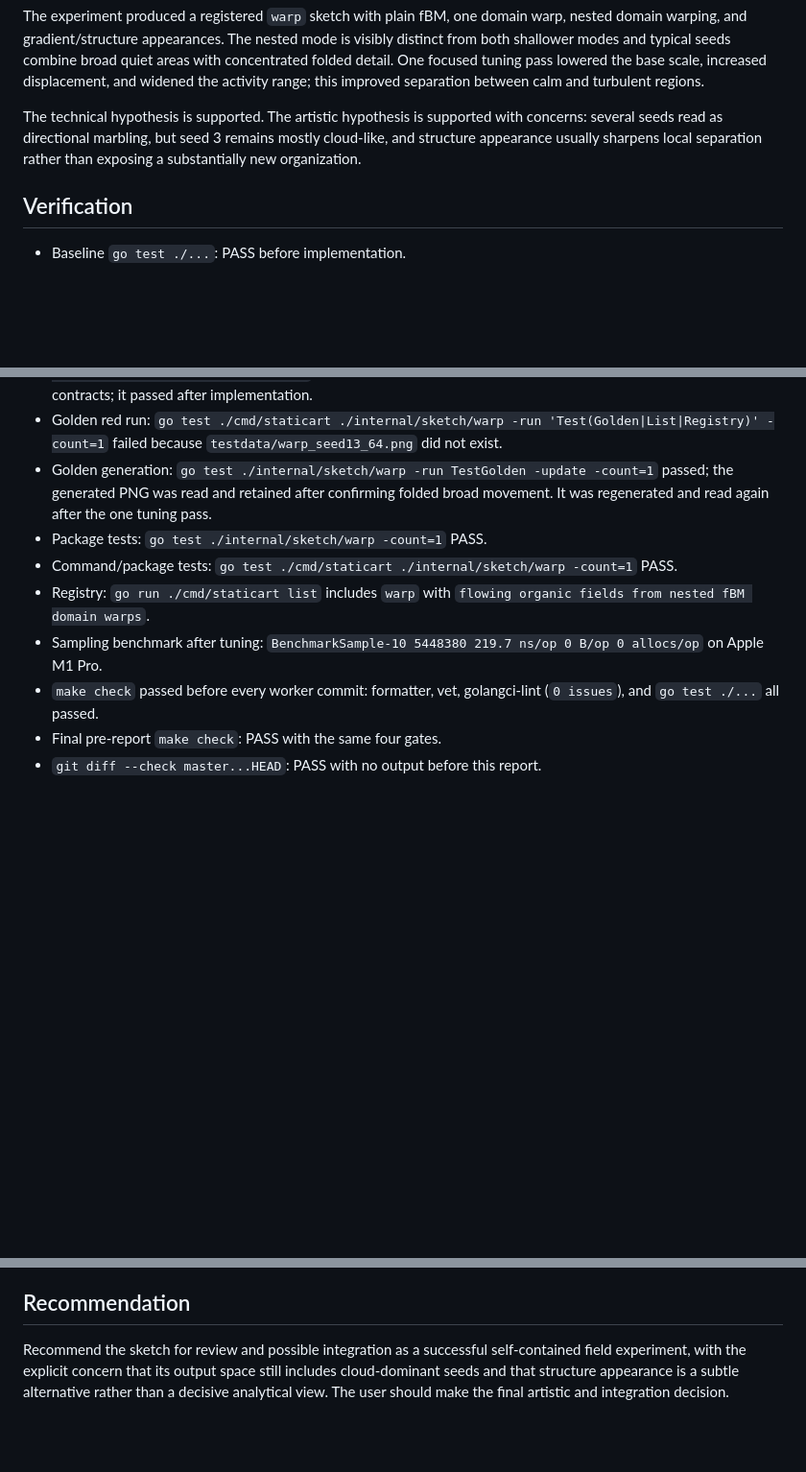
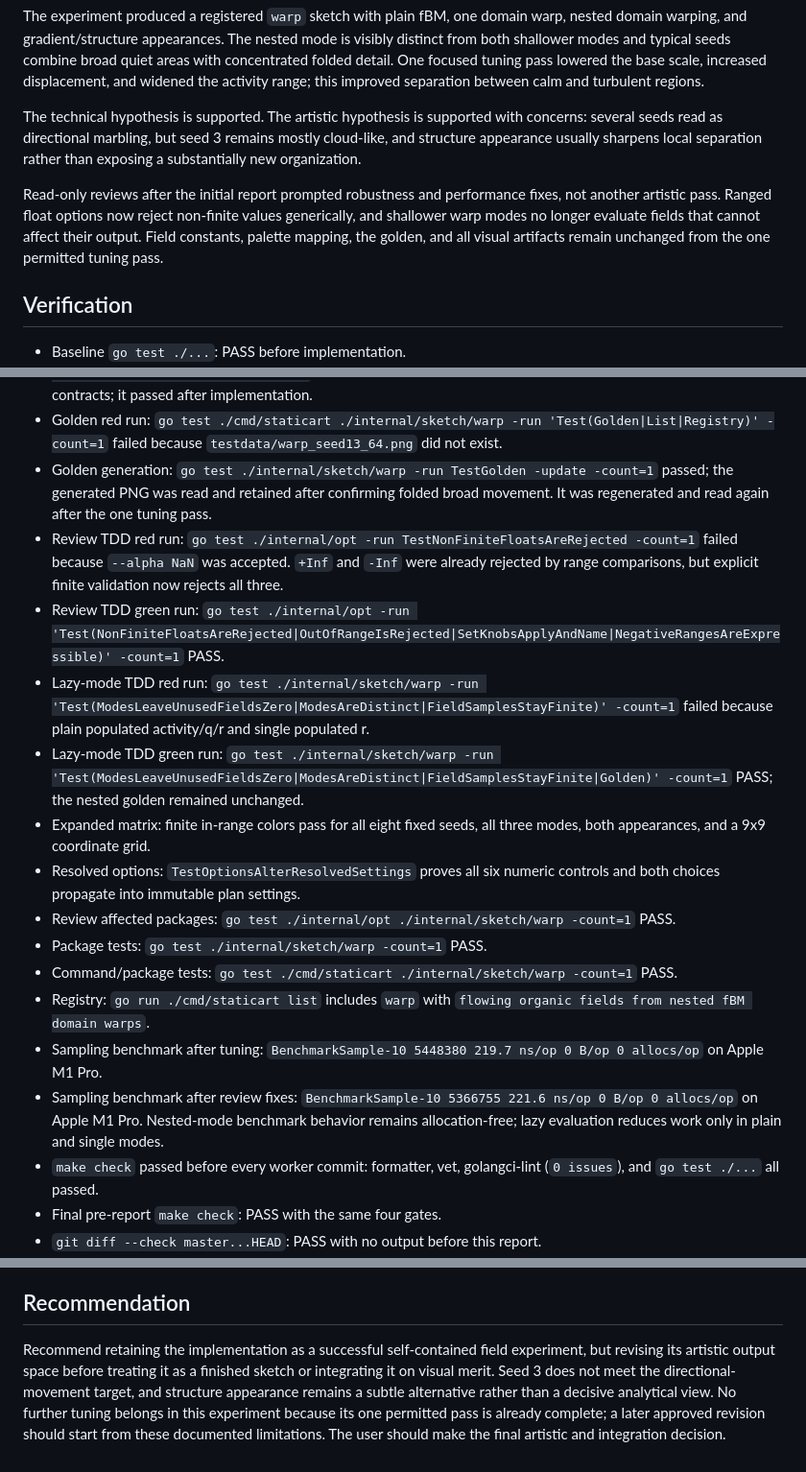
Before and after one commit to jaminalder/go-graphics, a Markdown page: experiments/warp-nested-fbm/result.md, 3 parts joined by grey strips. Shown at 96% size. Rendered like a GitHub page; blank space fills up the shorter version.

Commit message:
docs: update warp review results

```diff
--- a/experiments/warp-nested-fbm/result.md
+++ b/experiments/warp-nested-fbm/result.md
@@ -21,6 +21,12 @@ with concerns: several seeds read as directional marbling, but seed 3 remains
 mostly cloud-like, and structure appearance usually sharpens local separation
 rather than exposing a substantially new organization.
 
+Read-only reviews after the initial report prompted robustness and performance
+fixes, not another artistic pass. Ranged float options now reject non-finite
+values generically, and shallower warp modes no longer evaluate fields that
+cannot affect their output. Field constants, palette mapping, the golden, and
+all visual artifacts remain unchanged from the one permitted tuning pass.
+
 ## Verification
 
 - Baseline `go test ./...`: PASS before implementation.
@@ -28,10 +34,18 @@ rather than exposing a substantially new organization.
 - TDD appearance/options red run: `go test ./internal/sketch/warp -run 'Test(RenderIsDeterministic|PlanIgnoresPixelDimensions|BothAppearancesProduceFiniteColors|Options|RejectsTooSmallPalette)' -count=1` failed on the missing sketch, options, render, appearance, and palette contracts; it passed after implementation.
 - Golden red run: `go test ./cmd/staticart ./internal/sketch/warp -run 'Test(Golden|List|Registry)' -count=1` failed because `testdata/warp_seed13_64.png` did not exist.
 - Golden generation: `go test ./internal/sketch/warp -run TestGolden -update -count=1` passed; the generated PNG was read and retained after confirming folded broad movement. It was regenerated and read again after the one tuning pass.
+- Review TDD red run: `go test ./internal/opt -run TestNonFiniteFloatsAreRejected -count=1` failed because `--alpha NaN` was accepted. `+Inf` and `-Inf` were already rejected by range comparisons, but explicit finite validation now rejects all three.
+- Review TDD green run: `go test ./internal/opt -run 'Test(NonFiniteFloatsAreRejected|OutOfRangeIsRejected|SetKnobsApplyAndName|NegativeRangesAreExpressible)' -count=1` PASS.
+- Lazy-mode TDD red run: `go test ./internal/sketch/warp -run 'Test(ModesLeaveUnusedFieldsZero|ModesAreDistinct|FieldSamplesStayFinite)' -count=1` failed because plain populated activity/q/r and single populated r.
+- Lazy-mode TDD green run: `go test ./internal/sketch/warp -run 'Test(ModesLeaveUnusedFieldsZero|ModesAreDistinct|FieldSamplesStayFinite|Golden)' -count=1` PASS; the nested golden remained unchanged.
+- Expanded matrix: finite in-range colors pass for all eight fixed seeds, all three modes, both appearances, and a 9x9 coordinate grid.
+- Resolved options: `TestOptionsAlterResolvedSettings` proves all six numeric controls and both choices propagate into immutable plan settings.
+- Review affected packages: `go test ./internal/opt ./internal/sketch/warp -count=1` PASS.
 - Package tests: `go test ./internal/sketch/warp -count=1` PASS.
 - Command/package tests: `go test ./cmd/staticart ./internal/sketch/warp -count=1` PASS.
 - Registry: `go run ./cmd/staticart list` includes `warp` with `flowing organic fields from nested fBM domain warps`.
 - Sampling benchmark after tuning: `BenchmarkSample-10 5448380 219.7 ns/op 0 B/op 0 allocs/op` on Apple M1 Pro.
+- Sampling benchmark after review fixes: `BenchmarkSample-10 5366755 221.6 ns/op 0 B/op 0 allocs/op` on Apple M1 Pro. Nested-mode benchmark behavior remains allocation-free; lazy evaluation reduces work only in plain and single modes.
 - `make check` passed before every worker commit: formatter, vet, golangci-lint (`0 issues`), and `go test ./...` all passed.
 - Final pre-report `make check`: PASS with the same four gates.
 - `git diff --check master...HEAD`: PASS with no output before this report.
@@ -123,8 +139,11 @@ falls closest to generic cloud output and has weak directional movement.
 
 ## Recommendation
 
-Recommend the sketch for review and possible integration as a successful
-self-contained field experiment, with the explicit concern that its output
-space still includes cloud-dominant seeds and that structure appearance is a
-subtle alternative rather than a decisive analytical view. The user should
-make the final artistic and integration decision.
+Recommend retaining the implementation as a successful self-contained field
+experiment, but revising its artistic output space before treating it as a
+finished sketch or integrating it on visual merit. Seed 3 does not meet the
+directional-movement target, and structure appearance remains a subtle
+alternative rather than a decisive analytical view. No further tuning belongs
+in this experiment because its one permitted pass is already complete; a later
+approved revision should start from these documented limitations. The user
+should make the final artistic and integration decision.
```
Also changed, not shown: other parts of experiments/warp-nested-fbm/result.md (+3 -1 lines).
